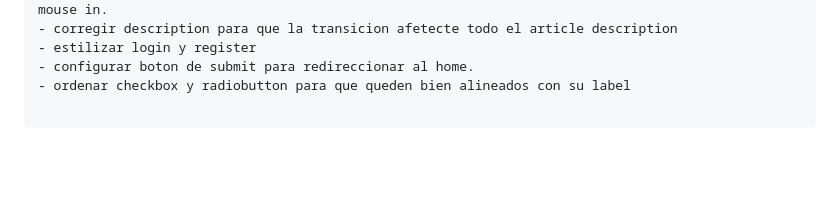
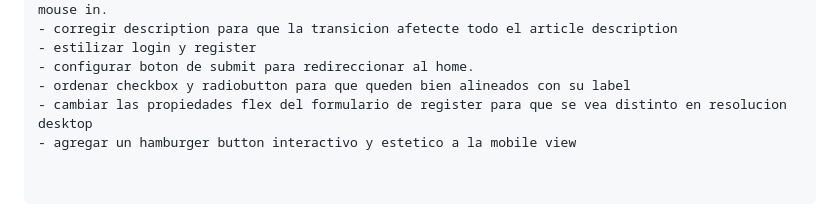
Before and after one commit to Sowska/entregaIndividualDH, a Markdown page: README.md, the part around the change. Rendered like a GitHub page; blank space fills up the shorter version.

Commit message:
Added latest challenges during development

```diff
--- a/README.md
+++ b/README.md
@@ -111,3 +111,5 @@ de envío del formulario, su color de fondo cambie a #0022AA.
 - estilizar login y register
 - configurar boton de submit para redireccionar al home.
 - ordenar checkbox y radiobutton para que queden bien alineados con su label
+- cambiar las propiedades flex del formulario de register para que se vea distinto en resolucion desktop
+- agregar un hamburger button interactivo y estetico a la mobile view
```
